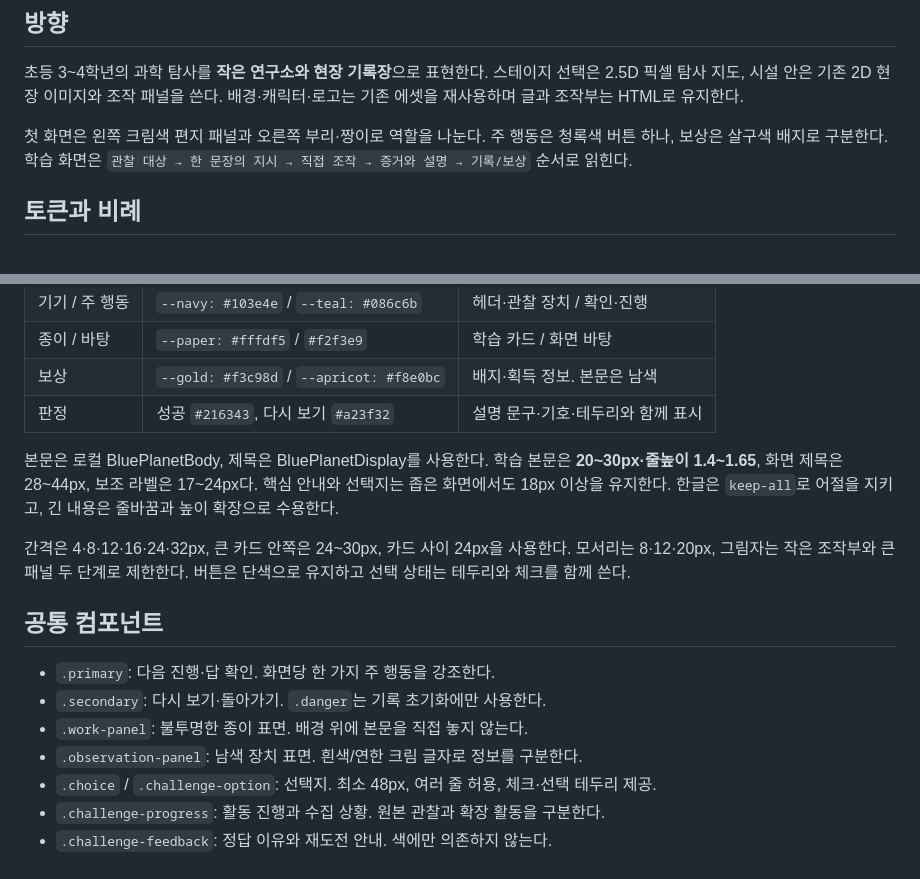
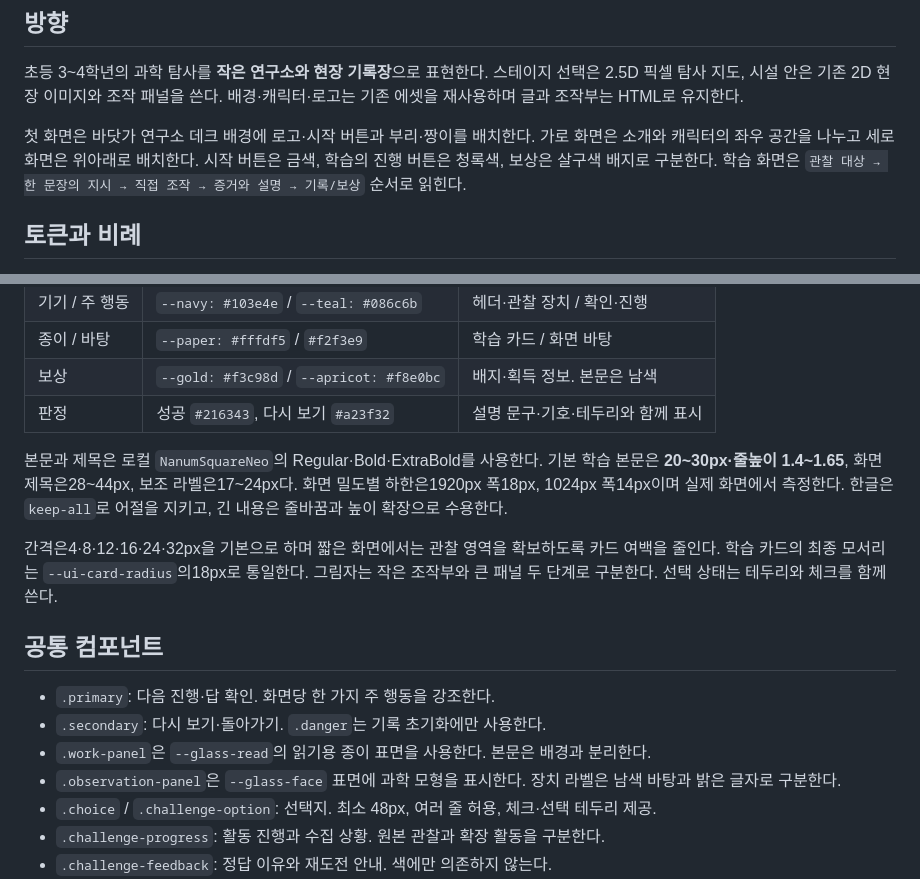
Before and after one commit to yelmovie/earth-and-ocean-explorer, a Markdown page: docs/DESIGN-SYSTEM.md, 2 parts joined by grey strips. Rendered like a GitHub page.

Commit message:
docs: align design reference with delivered visual system

```diff
--- a/docs/DESIGN-SYSTEM.md
+++ b/docs/DESIGN-SYSTEM.md
@@ -4,7 +4,7 @@
 
 초등 3~4학년의 과학 탐사를 **작은 연구소와 현장 기록장**으로 표현한다. 스테이지 선택은 2.5D 픽셀 탐사 지도, 시설 안은 기존 2D 현장 이미지와 조작 패널을 쓴다. 배경·캐릭터·로고는 기존 에셋을 재사용하며 글과 조작부는 HTML로 유지한다.
 
-첫 화면은 왼쪽 크림색 편지 패널과 오른쪽 부리·짱이로 역할을 나눈다. 주 행동은 청록색 버튼 하나, 보상은 살구색 배지로 구분한다. 학습 화면은 `관찰 대상 → 한 문장의 지시 → 직접 조작 → 증거와 설명 → 기록/보상` 순서로 읽힌다.
+첫 화면은 바닷가 연구소 데크 배경에 로고·시작 버튼과 부리·짱이를 배치한다. 가로 화면은 소개와 캐릭터의 좌우 공간을 나누고 세로 화면은 위아래로 배치한다. 시작 버튼은 금색, 학습의 진행 버튼은 청록색, 보상은 살구색 배지로 구분한다. 학습 화면은 `관찰 대상 → 한 문장의 지시 → 직접 조작 → 증거와 설명 → 기록/보상` 순서로 읽힌다.
 
 ## 토큰과 비례
 
@@ -18,16 +18,16 @@
 | 보상 | `--gold: #f3c98d` / `--apricot: #f8e0bc` | 배지·획득 정보. 본문은 남색 |
 | 판정 | 성공 `#216343`, 다시 보기 `#a23f32` | 설명 문구·기호·테두리와 함께 표시 |
 
-본문은 로컬 BluePlanetBody, 제목은 BluePlanetDisplay를 사용한다. 학습 본문은 **20~30px·줄높이 1.4~1.65**, 화면 제목은 28~44px, 보조 라벨은 17~24px다. 핵심 안내와 선택지는 좁은 화면에서도 18px 이상을 유지한다. 한글은 `keep-all`로 어절을 지키고, 긴 내용은 줄바꿈과 높이 확장으로 수용한다.
+본문과 제목은 로컬 `NanumSquareNeo`의 Regular·Bold·ExtraBold를 사용한다. 기본 학습 본문은 **20~30px·줄높이 1.4~1.65**, 화면 제목은28~44px, 보조 라벨은17~24px다. 화면 밀도별 하한은1920px 폭18px, 1024px 폭14px이며 실제 화면에서 측정한다. 한글은 `keep-all`로 어절을 지키고, 긴 내용은 줄바꿈과 높이 확장으로 수용한다.
 
-간격은 4·8·12·16·24·32px, 큰 카드 안쪽은 24~30px, 카드 사이 24px을 사용한다. 모서리는 8·12·20px, 그림자는 작은 조작부와 큰 패널 두 단계로 제한한다. 버튼은 단색으로 유지하고 선택 상태는 테두리와 체크를 함께 쓴다.
+간격은4·8·12·16·24·32px을 기본으로 하며 짧은 화면에서는 관찰 영역을 확보하도록 카드 여백을 줄인다. 학습 카드의 최종 모서리는 `--ui-card-radius`의18px로 통일한다. 그림자는 작은 조작부와 큰 패널 두 단계로 구분한다. 선택 상태는 테두리와 체크를 함께 쓴다.
 
 ## 공통 컴포넌트
 
 - `.primary`: 다음 진행·답 확인. 화면당 한 가지 주 행동을 강조한다.
 - `.secondary`: 다시 보기·돌아가기. `.danger`는 기록 초기화에만 사용한다.
-- `.work-panel`: 불투명한 종이 표면. 배경 위에 본문을 직접 놓지 않는다.
-- `.observation-panel`: 남색 장치 표면. 흰색/연한 크림 글자로 정보를 구분한다.
+- `.work-panel`은 `--glass-read`의 읽기용 종이 표면을 사용한다. 본문은 배경과 분리한다.
+- `.observation-panel`은 `--glass-face` 표면에 과학 모형을 표시한다. 장치 라벨은 남색 바탕과 밝은 글자로 구분한다.
 - `.choice` / `.challenge-option`: 선택지. 최소 48px, 여러 줄 허용, 체크·선택 테두리 제공.
 - `.challenge-progress`: 활동 진행과 수집 상황. 원본 관찰과 확장 활동을 구분한다.
 - `.challenge-feedback`: 정답 이유와 재도전 안내. 색에만 의존하지 않는다.
```
